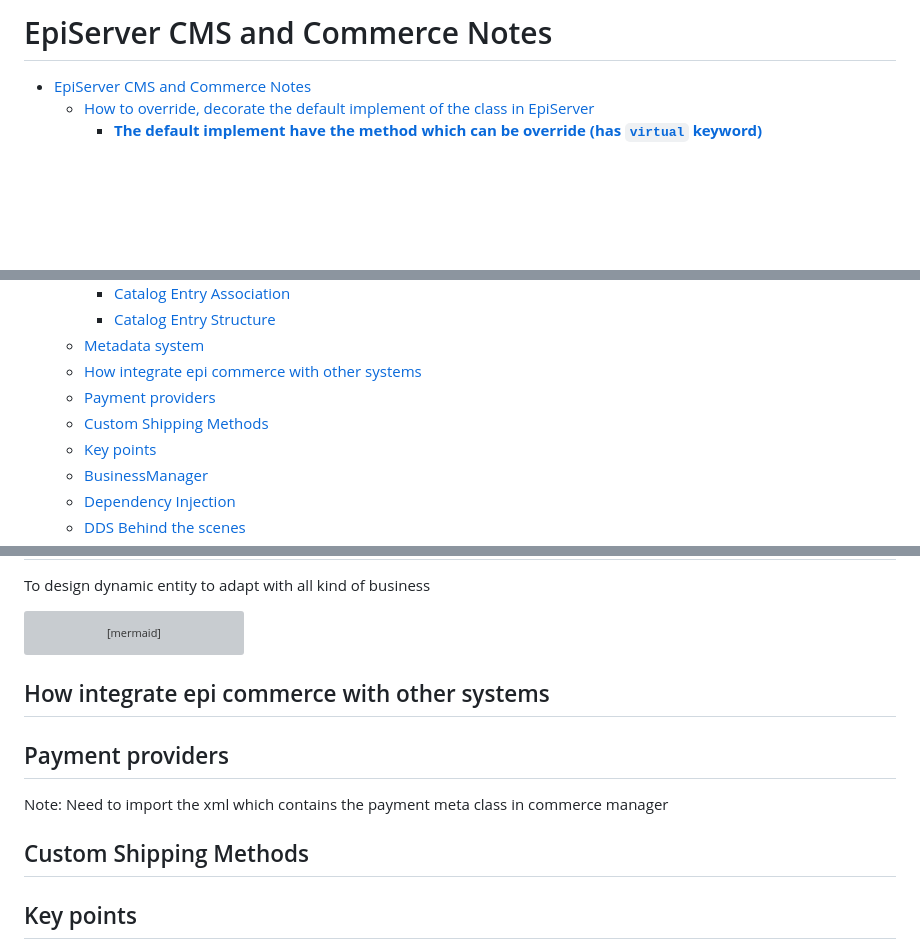
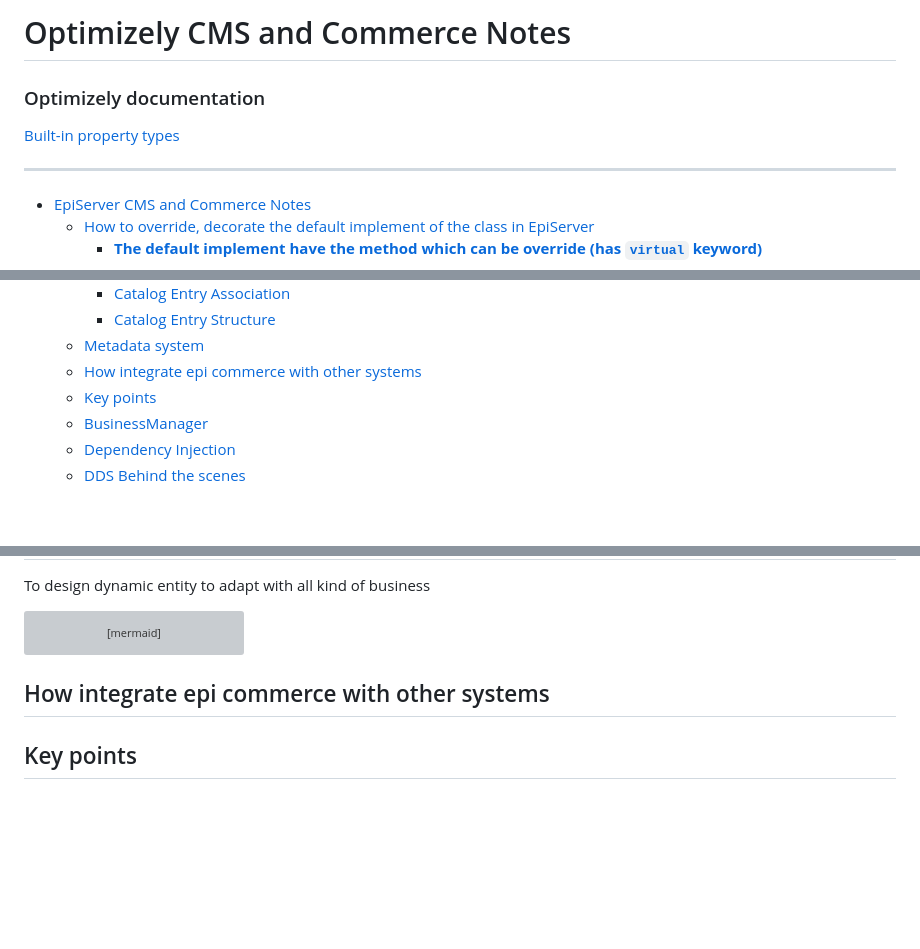
Before and after one commit to icalzone/second-brain, a Markdown page: optimizely.md, 3 parts joined by grey strips. GitHub-like rendering; blank space fills up the shorter version; grey boxes are pictures that could not be loaded.

Commit message:
optimizely updates

```diff
--- a/episerver.md
+++ b/optimizely.md
@@ -1,4 +1,9 @@
-# EpiServer CMS and Commerce Notes
+# Optimizely CMS and Commerce Notes
+
+### Optimizely documentation
+[Built-in property types](https://docs.developers.optimizely.com/content-management-system/docs/built-in-property-types)
+
+---
 
 - [EpiServer CMS and Commerce Notes](#episerver-cms-and-commerce-notes)
   - [How to override, decorate the default implement of the class in EpiServer](#how-to-override-decorate-the-default-implement-of-the-class-in-episerver)
@@ -28,8 +33,6 @@
     - [Catalog Entry Structure](#catalog-entry-structure)
   - [Metadata system](#metadata-system)
   - [How integrate epi commerce with other systems](#how-integrate-epi-commerce-with-other-systems)
-  - [Payment providers](#payment-providers)
-  - [Custom Shipping Methods](#custom-shipping-methods)
   - [Key points](#key-points)
   - [BusinessManager](#businessmanager)
   - [Dependency Injection](#dependency-injection)
@@ -929,12 +932,6 @@ To design dynamic entity to adapt with all kind of business
 
 ## How integrate epi commerce with other systems
 
-## Payment providers
-
-Note: Need to import the xml which contains the payment meta class in commerce manager
-
-## Custom Shipping Methods
-
 ## Key points
 
 
```
Also changed, not shown: Knowledgebase/cms/Download Blob items from Production.md (added, +141 -0 lines).
